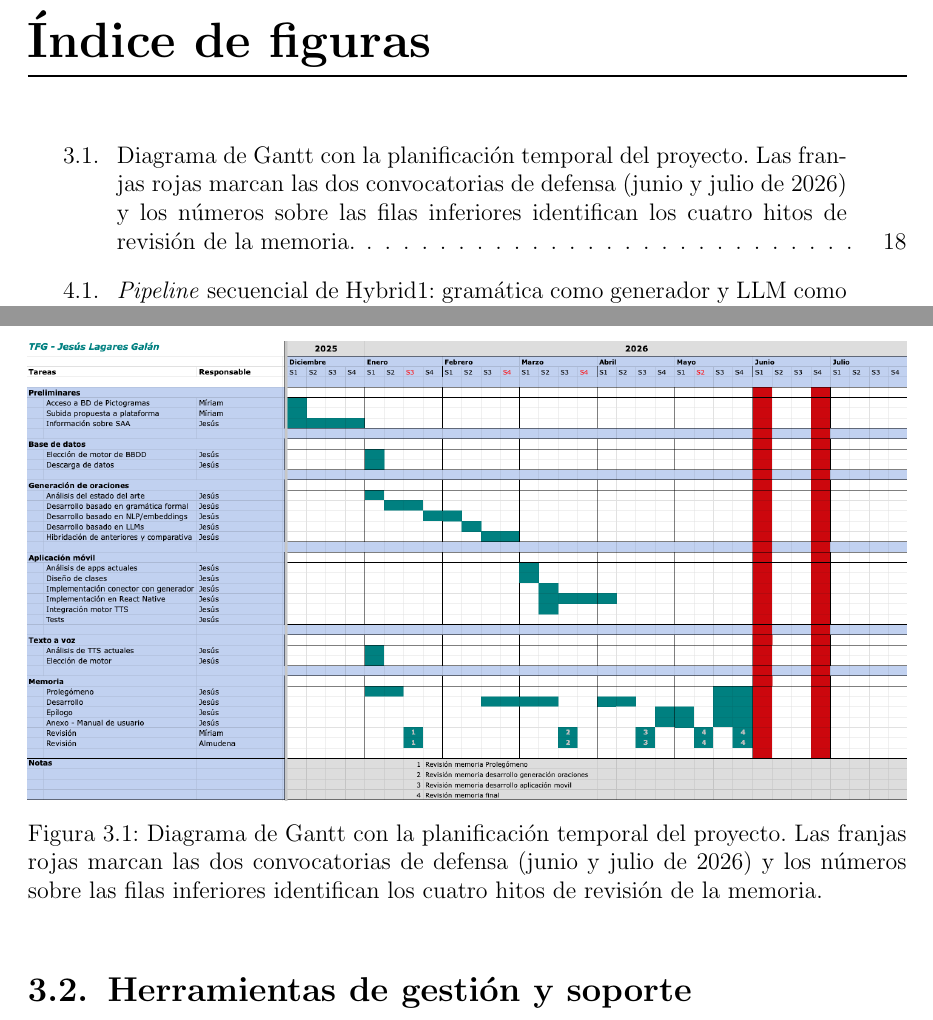
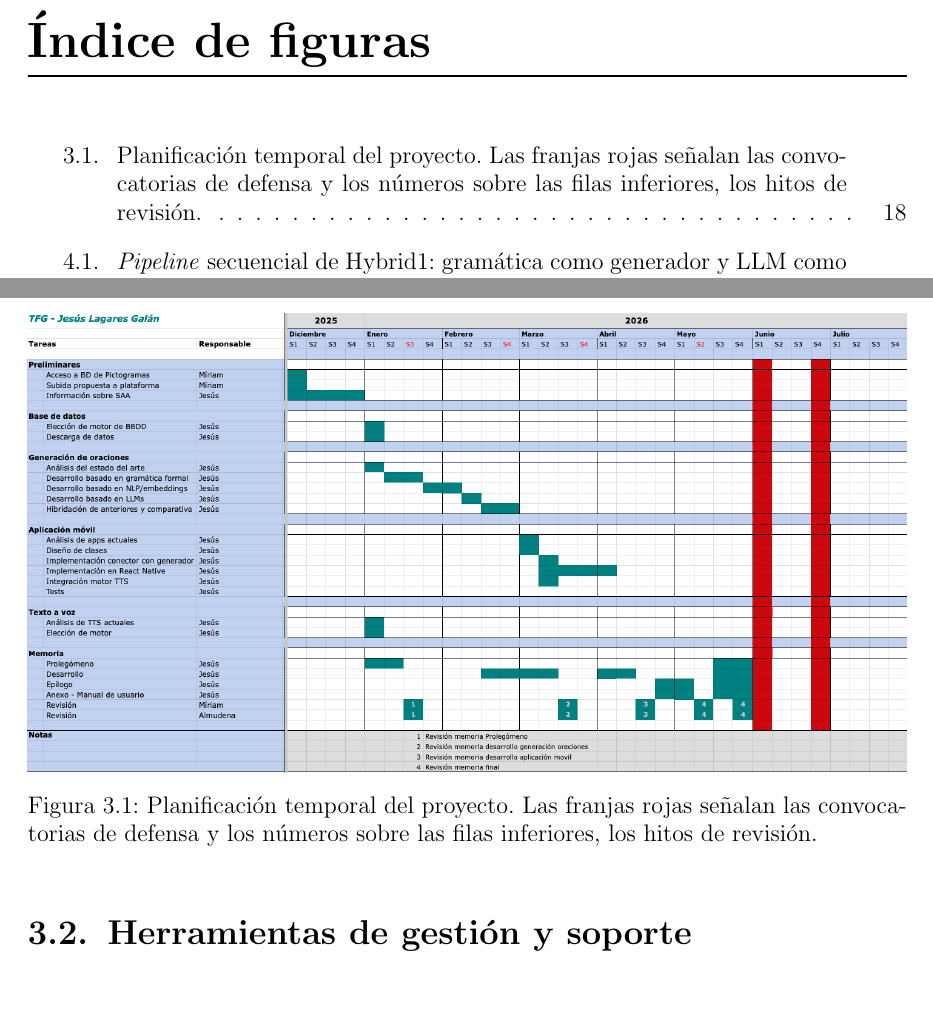
Before and after one commit to Lagaress/tfg-memory, a LaTeX document (main.tex, which reads sections/preface/projectplan.tex): two parts of pages 14 and 35 of 119, joined at a grey line, cut so that both start at the same text. Compiled offline with pdfLaTeX.

Commit message:
Simplify Gantt caption to reduce date redundancy
Remove specific dates and counts already covered in the text;
keep only the visual legend (red stripes = defense, numbers = milestones).

Co-Authored-By: Claude Opus 4.7 <noreply@anthropic.com>

```diff
--- a/sections/preface/projectplan.tex
+++ b/sections/preface/projectplan.tex
@@ -12,7 +12,7 @@ La Figura~\ref{fig:gantt} recoge la distribución temporal de los bloques, los s
 \begin{figure}[H]
     \centering
     \includegraphics[width=\textwidth]{figures/gantt.png}
-    \caption{Diagrama de Gantt con la planificación temporal del proyecto. Las franjas rojas marcan las dos convocatorias de defensa (junio y julio de 2026) y los números sobre las filas inferiores identifican los cuatro hitos de revisión de la memoria.}
+    \caption{Planificación temporal del proyecto. Las franjas rojas señalan las convocatorias de defensa y los números sobre las filas inferiores, los hitos de revisión.}
     \label{fig:gantt}
 \end{figure}
 
```
